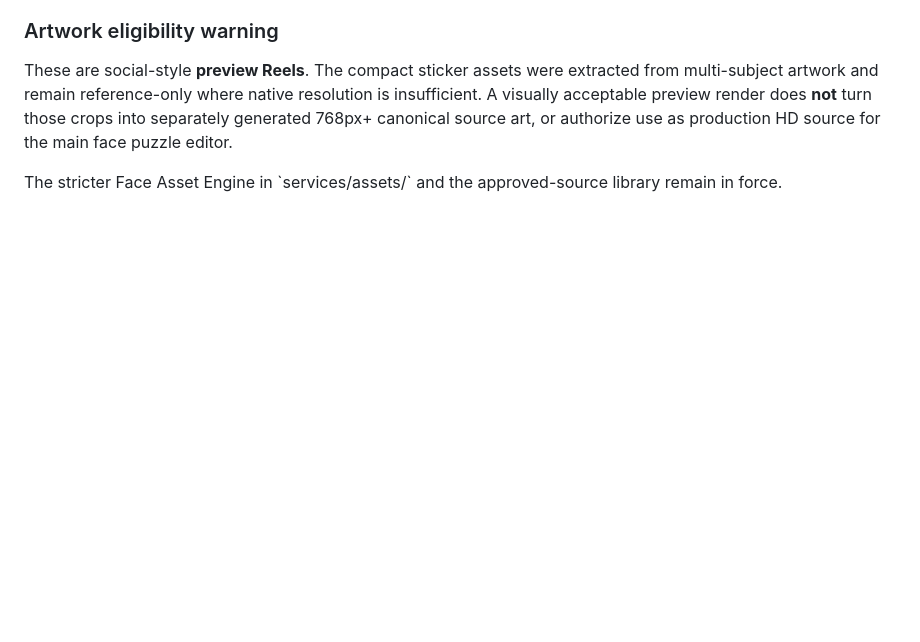
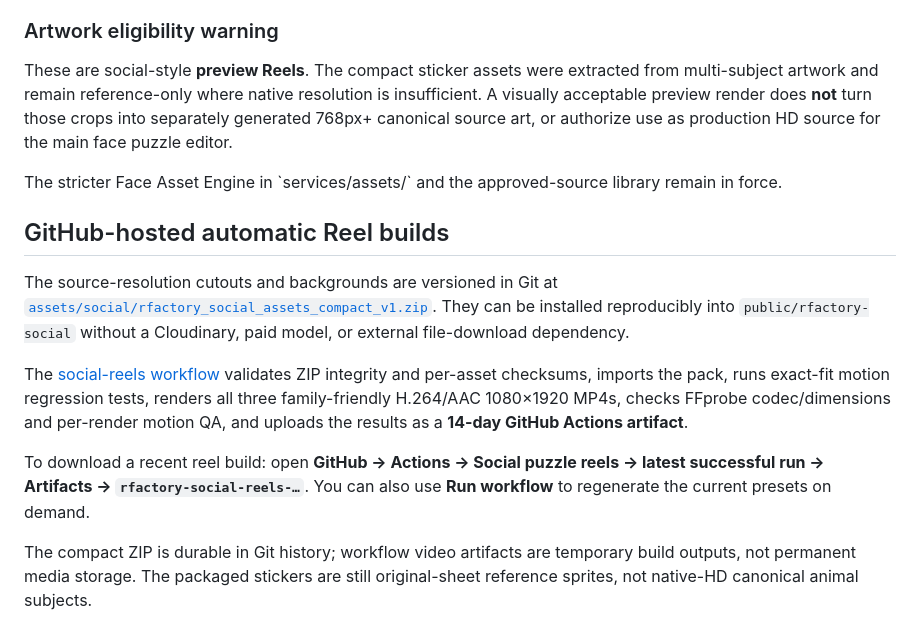
Before and after one commit to ridaelalaoui42-sys/Rfactory, a Markdown page: docs/SOCIAL_STICKERS_AND_REELS.md, the part around the change. GitHub-like rendering; blank space fills up the shorter version.

Commit message:
docs: explain Git-hosted social asset pack and reproducible reel artifacts

```diff
--- a/docs/SOCIAL_STICKERS_AND_REELS.md
+++ b/docs/SOCIAL_STICKERS_AND_REELS.md
@@ -91,3 +91,24 @@ authorize use as production HD source for the main face puzzle editor.
 
 The stricter Face Asset Engine in \`services/assets/\` and the approved-source
 library remain in force.
+
+## GitHub-hosted automatic Reel builds
+
+The source-resolution cutouts and backgrounds are versioned in Git at
+[`assets/social/rfactory_social_assets_compact_v1.zip`](../assets/social/rfactory_social_assets_compact_v1.zip).
+They can be installed reproducibly into `public/rfactory-social` without a
+Cloudinary, paid model, or external file-download dependency.
+
+The [social-reels workflow](../.github/workflows/social-reels.yml) validates
+ZIP integrity and per-asset checksums, imports the pack, runs exact-fit motion
+regression tests, renders all three family-friendly H.264/AAC 1080×1920 MP4s,
+checks FFprobe codec/dimensions and per-render motion QA, and uploads the
+results as a **14-day GitHub Actions artifact**.
+
+To download a recent reel build: open **GitHub → Actions → Social puzzle reels →
+latest successful run → Artifacts → `rfactory-social-reels-…`**. You can also
+use **Run workflow** to regenerate the current presets on demand.
+
+The compact ZIP is durable in Git history; workflow video artifacts are
+temporary build outputs, not permanent media storage. The packaged stickers are
+still original-sheet reference sprites, not native-HD canonical animal subjects.
```
